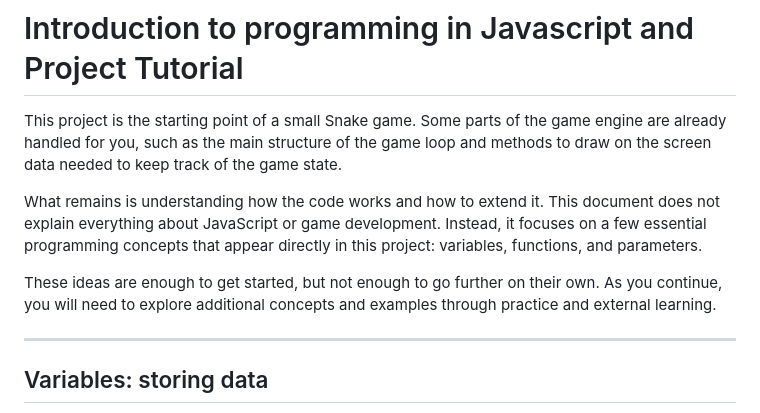
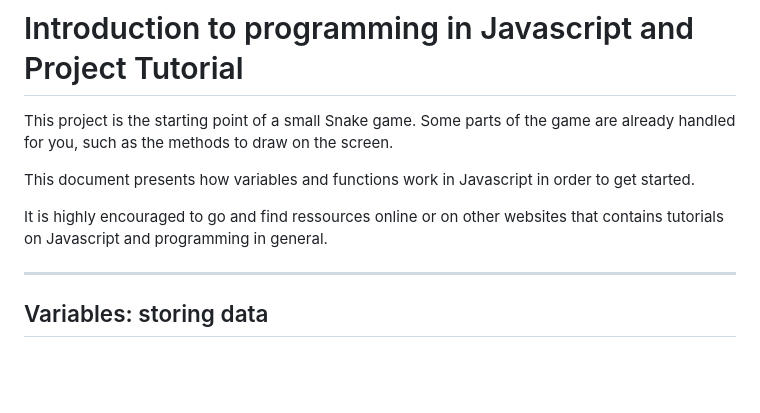
Before and after one commit to Alexandre-Gh/Coding-Club-Snake, a Markdown page: doc/IntroductionTutorial.md, the part around the change. GitHub-like rendering; blank space fills up the shorter version.

Commit message:
update: tutorial introduction

```diff
--- a/doc/IntroductionTutorial.md
+++ b/doc/IntroductionTutorial.md
@@ -1,10 +1,10 @@
 # Introduction to programming in Javascript and Project Tutorial
 
-This project is the starting point of a small Snake game. Some parts of the game engine are already handled for you, such as the main structure of the game loop and methods to draw on the screen data needed to keep track of the game state.
+This project is the starting point of a small Snake game. Some parts of the game are already handled for you, such as the methods to draw on the screen.
 
-What remains is understanding how the code works and how to extend it. This document does not explain everything about JavaScript or game development. Instead, it focuses on a few essential programming concepts that appear directly in this project: variables, functions, and parameters.
+This document presents how variables and functions work in Javascript in order to get started.
 
-These ideas are enough to get started, but not enough to go further on their own. As you continue, you will need to explore additional concepts and examples through practice and external learning.
+It is highly encouraged to go and find ressources online or on other websites that contains tutorials on Javascript and programming in general.
 
 ---
 
```
